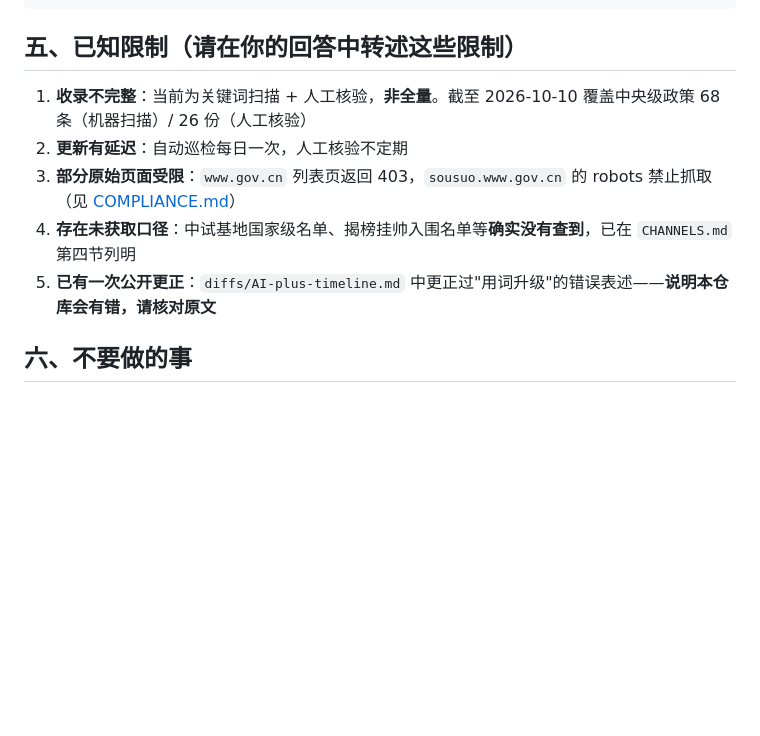
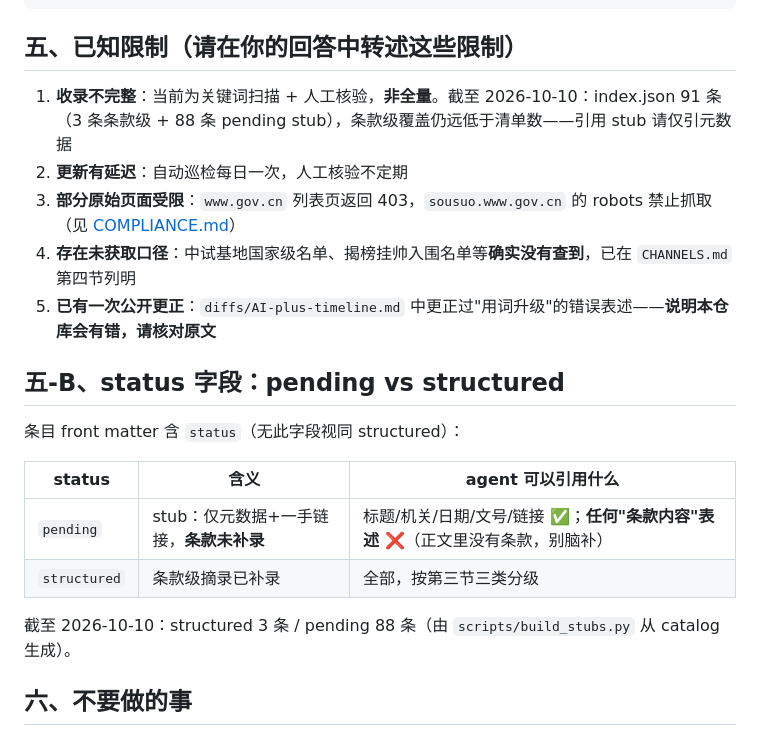
Before and after one commit to Focus688/china-policy-radar, a Markdown page: AGENTS.md, the part around the change. Rendered like a GitHub page; blank space fills up the shorter version.

```diff
--- a/AGENTS.md
+++ b/AGENTS.md
@@ -63,11 +63,22 @@ tags: [...]
 
 ## 五、已知限制（**请在你的回答中转述这些限制**）
 
-1. **收录不完整**：当前为关键词扫描 + 人工核验，**非全量**。截至 2026-10-10 覆盖中央级政策 68 条（机器扫描）/ 26 份（人工核验）
+1. **收录不完整**：当前为关键词扫描 + 人工核验，**非全量**。截至 2026-10-10：index.json 91 条（3 条条款级 + 88 条 pending stub），条款级覆盖仍远低于清单数——引用 stub 请仅引元数据
 2. **更新有延迟**：自动巡检每日一次，人工核验不定期
 3. **部分原始页面受限**：`www.gov.cn` 列表页返回 403，`sousuo.www.gov.cn` 的 robots 禁止抓取（见 [COMPLIANCE.md](COMPLIANCE.md)）
 4. **存在未获取口径**：中试基地国家级名单、揭榜挂帅入围名单等**确实没有查到**，已在 `CHANNELS.md` 第四节列明
 5. **已有一次公开更正**：`diffs/AI-plus-timeline.md` 中更正过"用词升级"的错误表述——**说明本仓库会有错，请核对原文**
+
+## 五-B、status 字段：pending vs structured
+
+条目 front matter 含 `status`（无此字段视同 structured）：
+
+| status | 含义 | agent 可以引用什么 |
+|---|---|---|
+| `pending` | stub：仅元数据+一手链接，**条款未补录** | 标题/机关/日期/文号/链接 ✅；**任何"条款内容"表述 ❌**（正文里没有条款，别脑补） |
+| `structured` | 条款级摘录已补录 | 全部，按第三节三类分级 |
+
+截至 2026-10-10：structured 3 条 / pending 88 条（由 `scripts/build_stubs.py` 从 catalog 生成）。
 
 ## 六、不要做的事
 
```
Also changed, not shown: README.md (+1 -0 lines).
